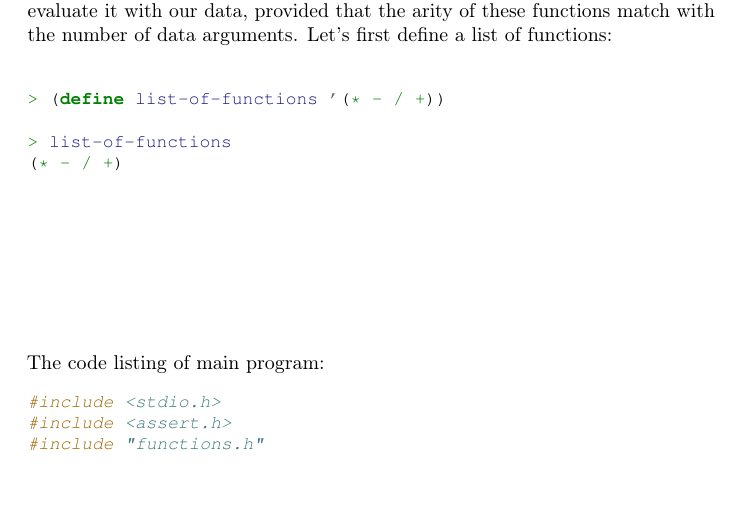
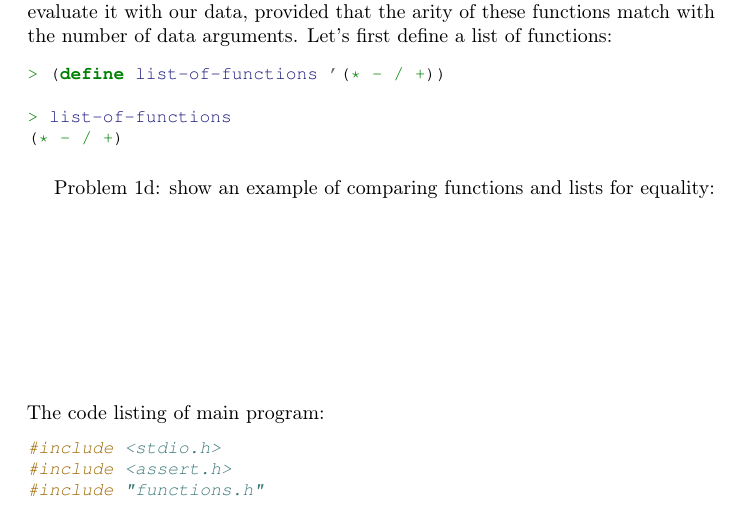
Before and after one commit to ikopyl/Programming-Languages-Spring-2018, a LaTeX problem sheet (homeworks/HW4/HW4.tex): part of page 4 of 11, cut so that both start at the same text, the shorter picture padded with empty space. Compiled offline with pdfLaTeX.

Commit message:
Starting HW4 problem 1d

```diff
--- a/homeworks/HW4/HW4.tex
+++ b/homeworks/HW4/HW4.tex
@@ -176,13 +176,18 @@ Problem 1c: show an example of a data structure (e.g. a list) that contains func
 If we think of a function as an entity that is responsible for only one operation/modification, then chaining different functions to each other to perform sequential modification of the same data can viewed as a sort of Henry Ford's conveyor belt. In the previous code we considered a case when the number, kinds of functions and their order of evaluation are known and determined, but a data is not. But let's consider a situation when we initially don't know a number, nor kinds of functions, nor their order of evaluation at all. We would need to figure out how to modify a given data dynamically, at runtime. The approach is to pass a list of functions as an extra argument to our master function. With the help of a tail recursion we could take one function at a time from that list, and evaluate it with our data, provided that the arity of these functions match with the number of data arguments. Let's first define a list of functions:
 
 \begin{minted}[fontsize=\small]{scheme}
-
 > (define list-of-functions '(* - / +))
 
 > list-of-functions
 (* - / +)
+\end{minted}
+\paragraph{}\
+\rmfamily
+Problem 1d: show an example of comparing functions and lists for equality:
+\newline
+\newline
 
-\end{minted}
+
 
 \paragraph{}\
 \paragraph{}\
```
Also changed, not shown: homeworks/HW4/HW4.pdf.
